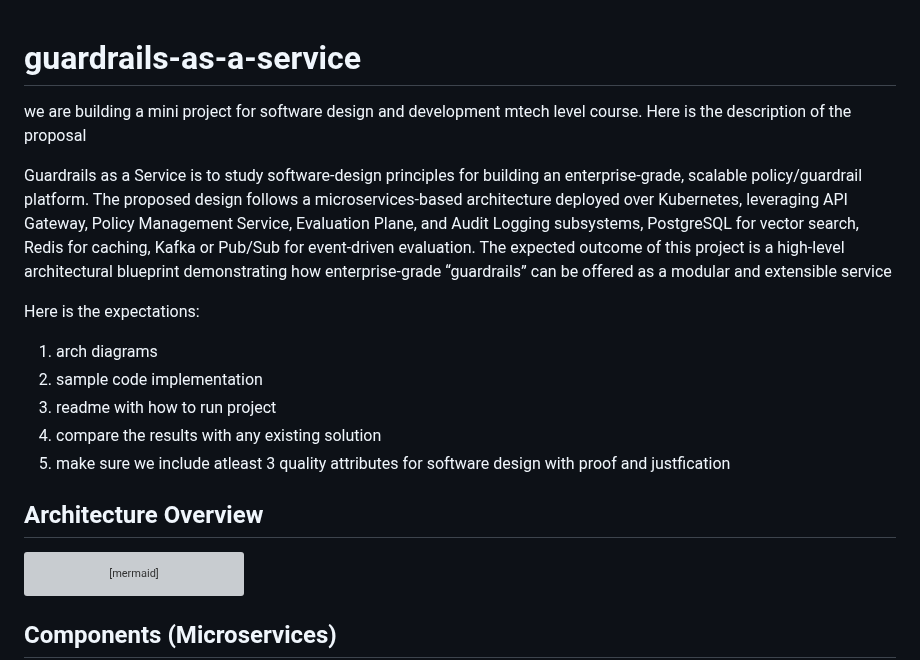
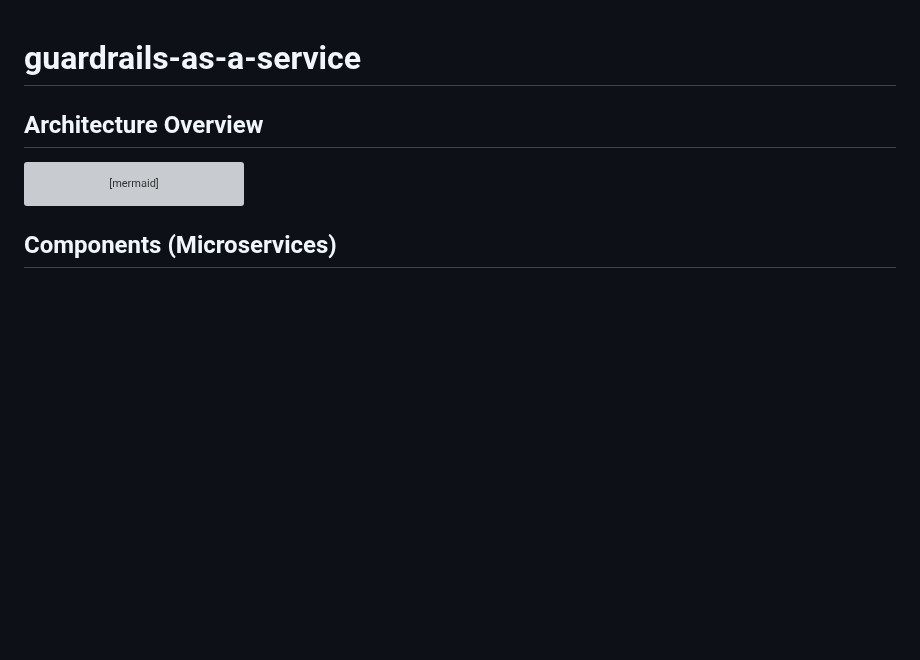
Before and after one commit to pradeepannepu/guardrails-as-a-service, a Markdown page: README.md, the part around the change. Rendered like a GitHub page; blank space fills up the shorter version; grey boxes are pictures that could not be loaded.

````diff
--- a/README.md
+++ b/README.md
@@ -1,18 +1,4 @@
 # guardrails-as-a-service
-
-we are building a mini project for software design and development mtech level course.
-Here is the description of the proposal
-
-Guardrails as a Service is to study software-design principles for building an enterprise-grade, scalable policy/guardrail platform. The proposed design follows a microservices-based architecture deployed over Kubernetes, leveraging API Gateway, Policy Management Service, Evaluation Plane, and Audit Logging subsystems, PostgreSQL for vector search, Redis for caching, Kafka or Pub/Sub for event-driven evaluation.
-The expected outcome of this project is a high-level architectural blueprint demonstrating how enterprise-grade “guardrails” can be offered as a modular and extensible service
-
-
-Here is the expectations:
-1. arch diagrams
-2. sample code implementation
-3. readme with how to run project
-4. compare the results with any existing solution
-5. make sure we include atleast 3 quality attributes for software design with proof and justfication
 
 ## Architecture Overview
 ```mermaid
````
